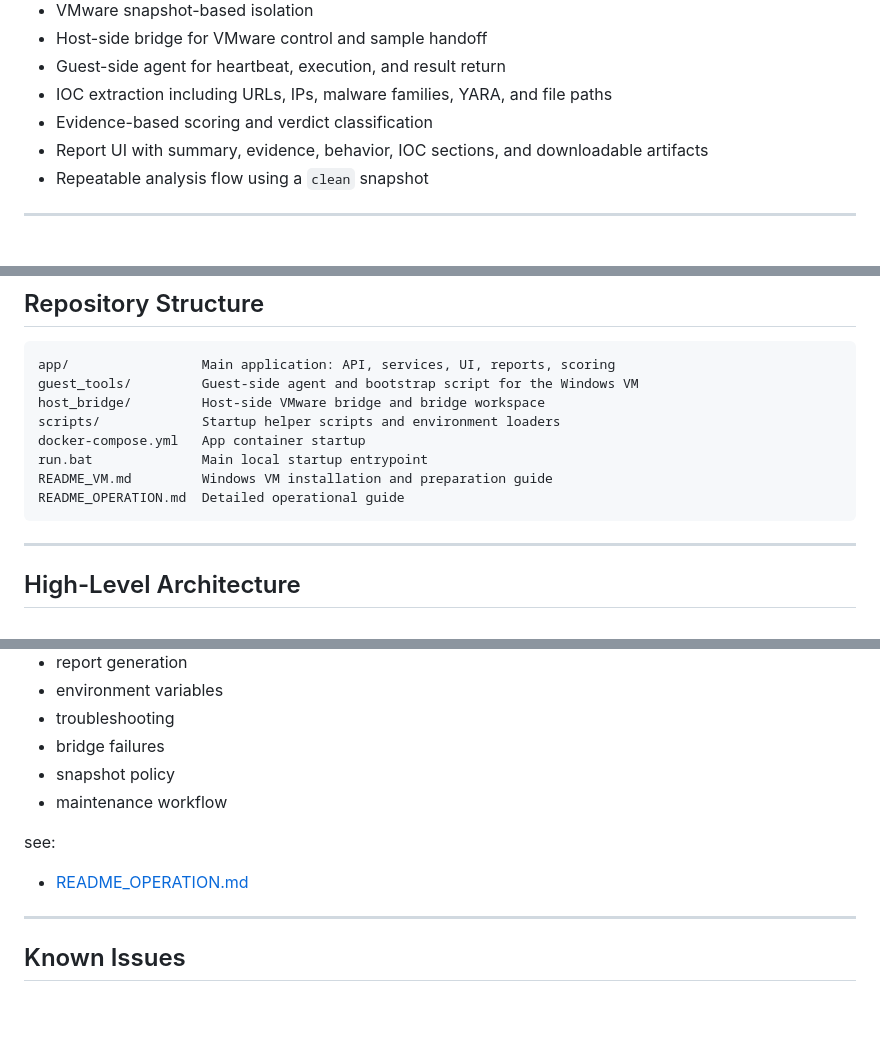
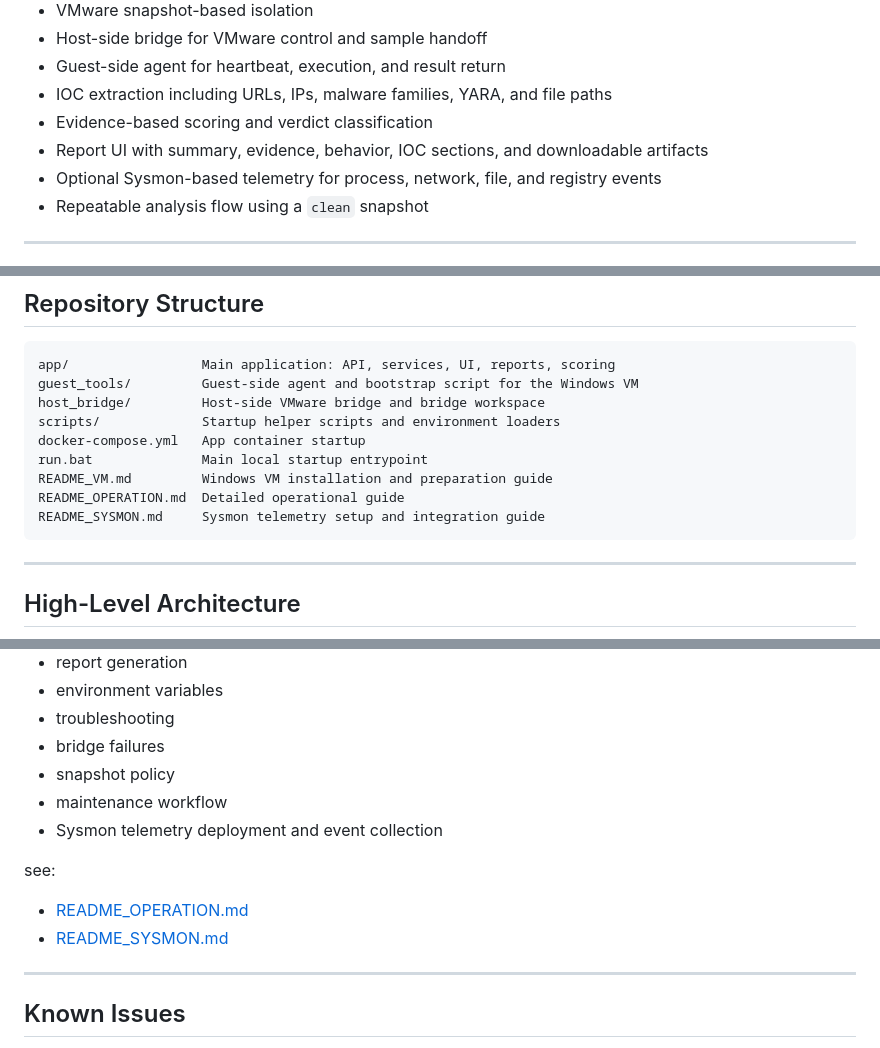
Before and after one commit to Cy4Crew/Semi_project2, a Markdown page: README.md, 3 parts joined by grey strips. Drawn GitHub-style; blank space fills up the shorter version.

````diff
--- a/README.md
+++ b/README.md
@@ -35,6 +35,7 @@ Semi_project2 provides the following workflow:
 - IOC extraction including URLs, IPs, malware families, YARA, and file paths
 - Evidence-based scoring and verdict classification
 - Report UI with summary, evidence, behavior, IOC sections, and downloadable artifacts
+- Optional Sysmon-based telemetry for process, network, file, and registry events
 - Repeatable analysis flow using a `clean` snapshot
 
 ---
@@ -63,6 +64,7 @@ docker-compose.yml   App container startup
 run.bat              Main local startup entrypoint
 README_VM.md         Windows VM installation and preparation guide
 README_OPERATION.md  Detailed operational guide
+README_SYSMON.md     Sysmon telemetry setup and integration guide
 ```
 
 ---
@@ -162,10 +166,12 @@ For a full explanation of:
 - bridge failures
 - snapshot policy
 - maintenance workflow
+- Sysmon telemetry deployment and event collection
 
 see:
 
 - [README_OPERATION.md](README_OPERATION.md)
+- [README_SYSMON.md](README_SYSMON.md)
 
 ---
 
````
Also changed, not shown: other parts of README.md (+3 -0 lines), README_SYSMON.md (added, +130 -0 lines).
